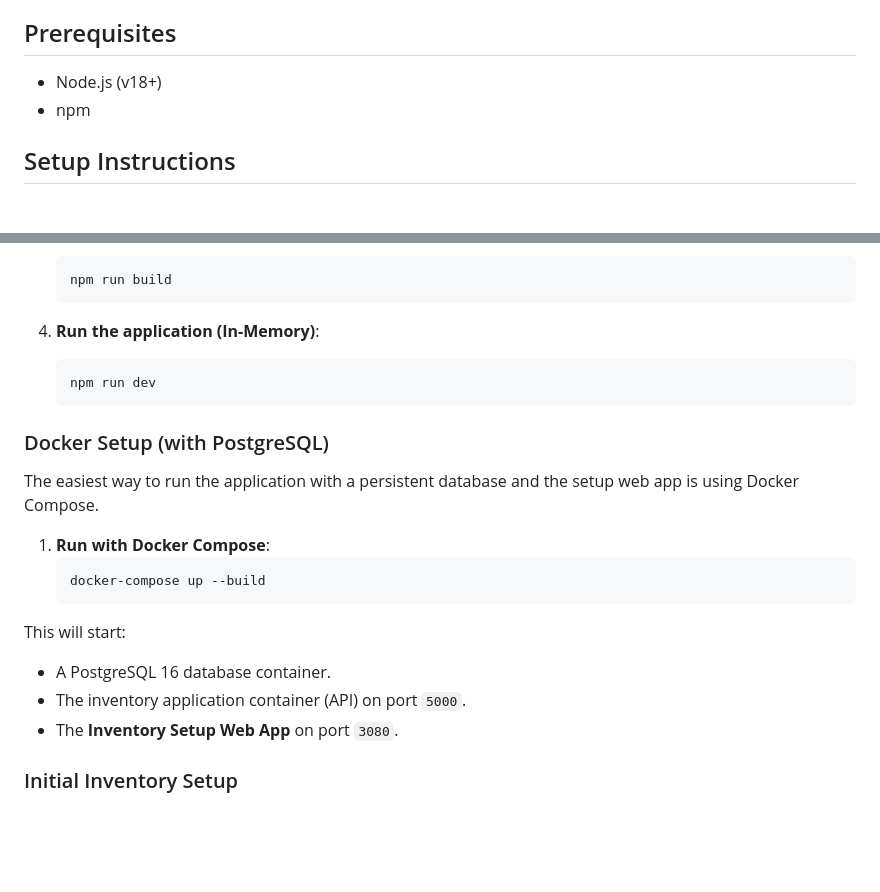
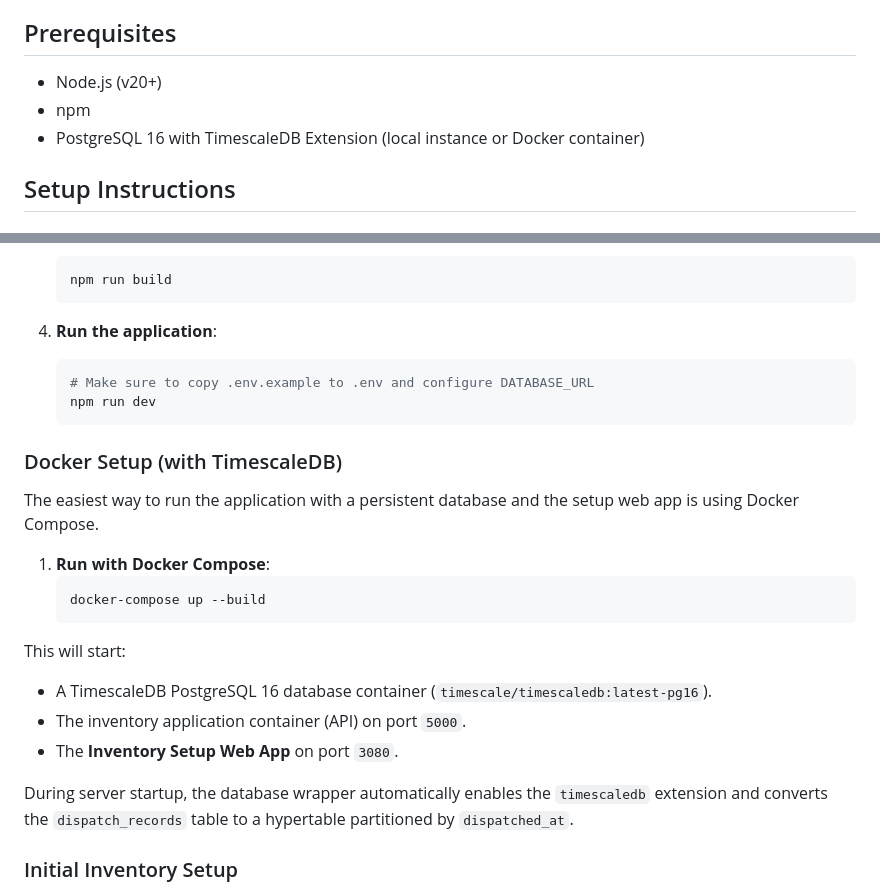
Before and after one commit to bjohnson1279/js-ddd-inventory, a Markdown page: README.md, 2 parts joined by grey strips. Rendered like a GitHub page; blank space fills up the shorter version.

Commit message:
docs: update documentation to reference TimescaleDB and database migration

````diff
--- a/README.md
+++ b/README.md
@@ -12,8 +12,9 @@ An Express.js API for a retail inventory system built using Domain-Driven Design
 
 ## Prerequisites
 
-- Node.js (v18+)
+- Node.js (v20+)
 - npm
+- PostgreSQL 16 with TimescaleDB Extension (local instance or Docker container)
 
 ## Setup Instructions
 
@@ -35,12 +36,13 @@ An Express.js API for a retail inventory system built using Domain-Driven Design
    npm run build
    ```
 
-4. **Run the application (In-Memory)**:
+4. **Run the application**:
    ```bash
+   # Make sure to copy .env.example to .env and configure DATABASE_URL
    npm run dev
    ```
 
-### Docker Setup (with PostgreSQL)
+### Docker Setup (with TimescaleDB)
 
 The easiest way to run the application with a persistent database and the setup web app is using Docker Compose.
 
@@ -50,9 +52,11 @@ The easiest way to run the application with a persistent database and the setup
    ```
 
 This will start:
-- A PostgreSQL 16 database container.
+- A TimescaleDB PostgreSQL 16 database container (`timescale/timescaledb:latest-pg16`).
 - The inventory application container (API) on port `5000`.
 - The **Inventory Setup Web App** on port `3080`.
+
+During server startup, the database wrapper automatically enables the `timescaledb` extension and converts the `dispatch_records` table to a hypertable partitioned by `dispatched_at`.
 
 ### Initial Inventory Setup
 
````
